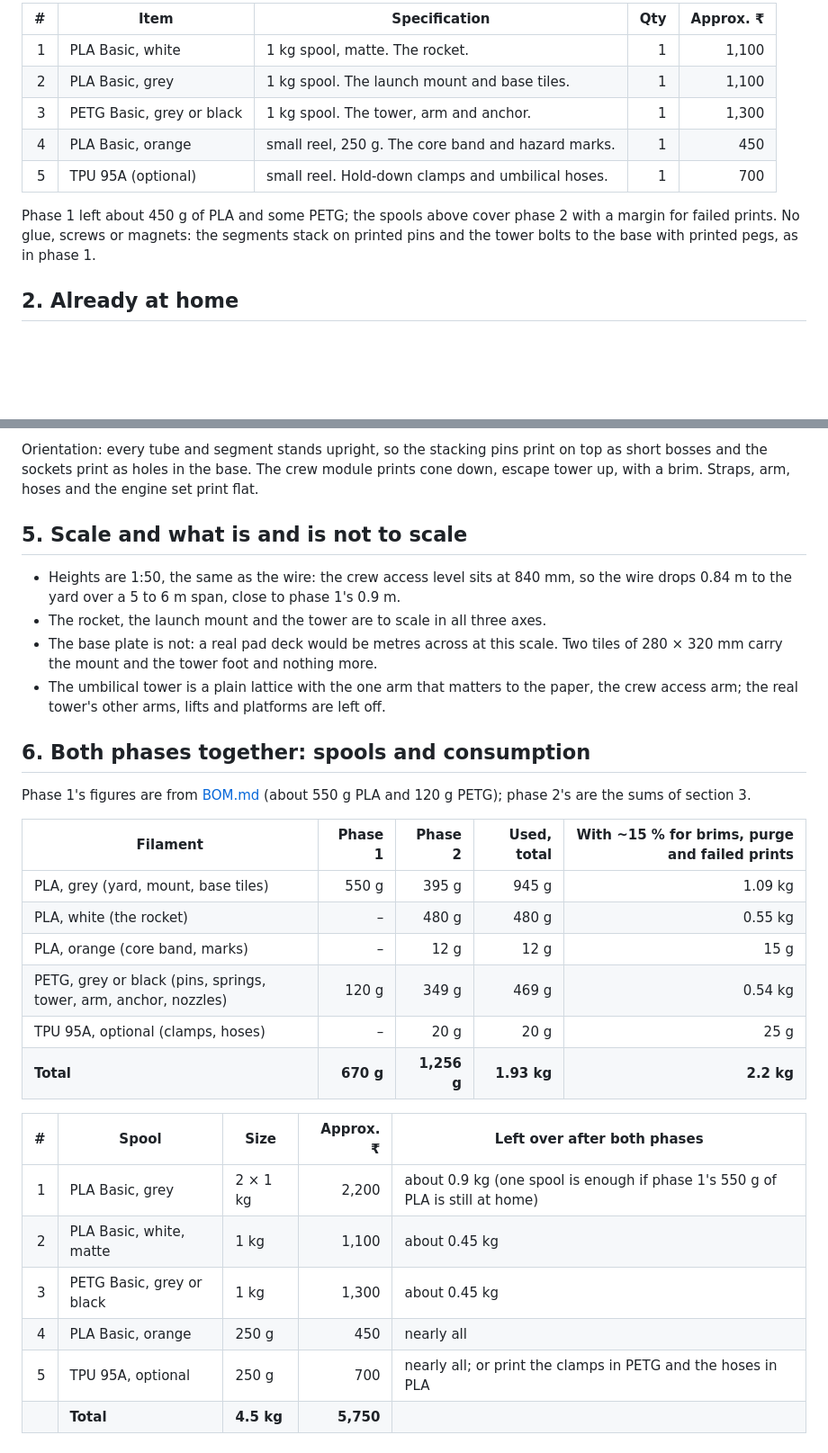
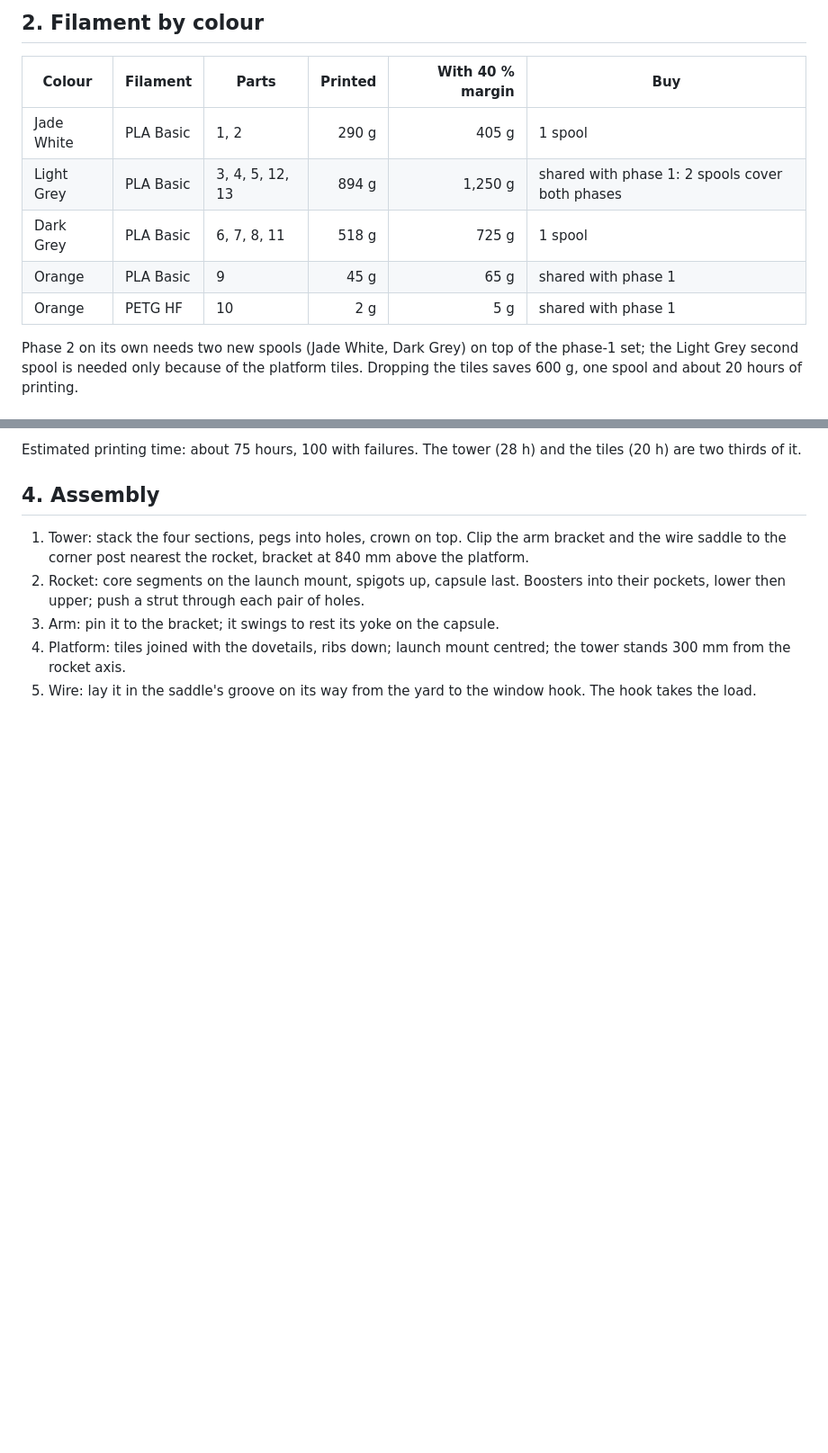
Before and after one commit to AdithyaKesanJayakanth/PLE-SBS-Capstone, a Markdown page: scale_down/BOM_phase2.md, 2 parts joined by grey strips. Shown at 90% size. Drawn GitHub-style; blank space fills up the shorter version.

Commit message:
Phase 2: bill of materials

```diff
--- a/scale_down/BOM_phase2.md
+++ b/scale_down/BOM_phase2.md
@@ -8,13 +23,13 @@ The reference launcher is the paper's: an LVM3-class crewed launcher (two solid
 
-| # | Item | Specification | Qty | Approx. ₹ |
-|---:|---|---|---:|---:|
-| 1 | PLA Basic, white | 1 kg spool, matte. The rocket. | 1 | 1,100 |
-| 2 | PLA Basic, grey | 1 kg spool. The launch mount and base tiles. | 1 | 1,100 |
-| 3 | PETG Basic, grey or black | 1 kg spool. The tower, arm and anchor. | 1 | 1,300 |
-| 4 | PLA Basic, orange | small reel, 250 g. The core band and hazard marks. | 1 | 450 |
-| 5 | TPU 95A (optional) | small reel. Hold-down clamps and umbilical hoses. | 1 | 700 |
+## 2. Filament by colour
 
-Phase 1 left about 450 g of PLA and some PETG; the spools above cover phase 2 with a margin for failed prints. No glue, screws or magnets: the segments stack on printed pins and the tower bolts to the base with printed pegs, as in phase 1.
+| Colour | Filament | Parts | Printed | With 40 % margin | Buy |
+|---|---|---|---:|---:|---|
+| Jade White | PLA Basic | 1, 2 | 290 g | 405 g | 1 spool |
+| Light Grey | PLA Basic | 3, 4, 5, 12, 13 | 894 g | 1,250 g | shared with phase 1: 2 spools cover both phases |
+| Dark Grey | PLA Basic | 6, 7, 8, 11 | 518 g | 725 g | 1 spool |
+| Orange | PLA Basic | 9 | 45 g | 65 g | shared with phase 1 |
+| Orange | PETG HF | 10 | 2 g | 5 g | shared with phase 1 |
 
-## 2. Already at home
+Phase 2 on its own needs two new spools (Jade White, Dark Grey) on top of the phase-1 set; the Light Grey second spool is needed only because of the platform tiles. Dropping the tiles saves 600 g, one spool and about 20 hours of printing.
 
@@ -62,31 +46,10 @@ Print the base tiles, the mount and one tower segment first, and test the tower
 
-Orientation: every tube and segment stands upright, so the stacking pins print on top as short bosses and the sockets print as holes in the base. The crew module prints cone down, escape tower up, with a brim. Straps, arm, hoses and the engine set print flat.
+Estimated printing time: about 75 hours, 100 with failures. The tower (28 h) and the tiles (20 h) are two thirds of it.
 
-## 5. Scale and what is and is not to scale
+## 4. Assembly
 
-- Heights are 1:50, the same as the wire: the crew access level sits at 840 mm, so the wire drops 0.84 m to the yard over a 5 to 6 m span, close to phase 1's 0.9 m.
-- The rocket, the launch mount and the tower are to scale in all three axes.
-- The base plate is not: a real pad deck would be metres across at this scale. Two tiles of 280 × 320 mm carry the mount and the tower foot and nothing more.
-- The umbilical tower is a plain lattice with the one arm that matters to the paper, the crew access arm; the real tower's other arms, lifts and platforms are left off.
-
-## 6. Both phases together: spools and consumption
-
-Phase 1's figures are from [BOM.md](BOM.md) (about 550 g PLA and 120 g PETG); phase 2's are the sums of section 3.
-
-| Filament | Phase 1 | Phase 2 | Used, total | With ~15 % for brims, purge and failed prints |
-|---|---:|---:|---:|---:|
-| PLA, grey (yard, mount, base tiles) | 550 g | 395 g | 945 g | 1.09 kg |
-| PLA, white (the rocket) | – | 480 g | 480 g | 0.55 kg |
-| PLA, orange (core band, marks) | – | 12 g | 12 g | 15 g |
-| PETG, grey or black (pins, springs, tower, arm, anchor, nozzles) | 120 g | 349 g | 469 g | 0.54 kg |
-| TPU 95A, optional (clamps, hoses) | – | 20 g | 20 g | 25 g |
-| **Total** | **670 g** | **1,256 g** | **1.93 kg** | **2.2 kg** |
-
-| # | Spool | Size | Approx. ₹ | Left over after both phases |
-|---:|---|---|---:|---|
-| 1 | PLA Basic, grey | 2 × 1 kg | 2,200 | about 0.9 kg (one spool is enough if phase 1's 550 g of PLA is still at home) |
-| 2 | PLA Basic, white, matte | 1 kg | 1,100 | about 0.45 kg |
-| 3 | PETG Basic, grey or black | 1 kg | 1,300 | about 0.45 kg |
-| 4 | PLA Basic, orange | 250 g | 450 | nearly all |
-| 5 | TPU 95A, optional | 250 g | 700 | nearly all; or print the clamps in PETG and the hoses in PLA |
-| | **Total** | **4.5 kg** | **5,750** | |
+1. Tower: stack the four sections, pegs into holes, crown on top. Clip the arm bracket and the wire saddle to the corner post nearest the rocket, bracket at 840 mm above the platform.
+2. Rocket: core segments on the launch mount, spigots up, capsule last. Boosters into their pockets, lower then upper; push a strut through each pair of holes.
+3. Arm: pin it to the bracket; it swings to rest its yoke on the capsule.
+4. Platform: tiles joined with the dovetails, ribs down; launch mount centred; the tower stands 300 mm from the rocket axis.
+5. Wire: lay it in the saddle's groove on its way from the yard to the window hook. The hook takes the load.
```
Also changed, not shown: other parts of scale_down/BOM_phase2.md (+26 -42 lines).
